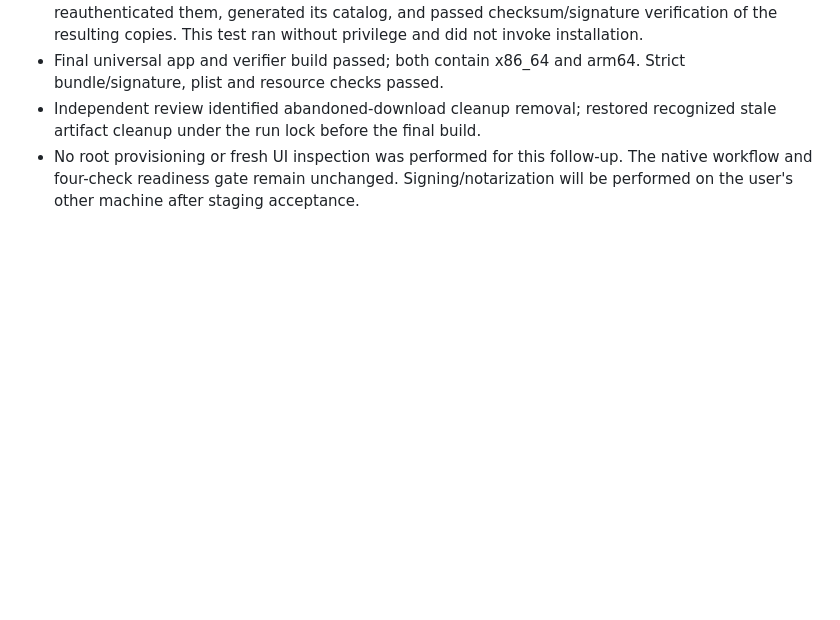
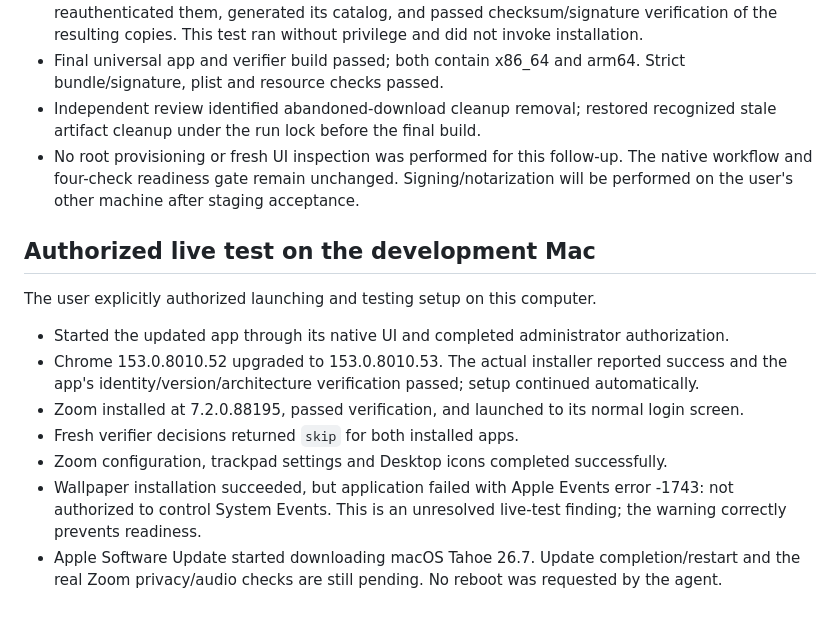
Before and after one commit to zoom-jaredallen/zoomtopia-macos-setup-script, a Markdown page: docs/validation-2026-09-21.md, the part around the change. Drawn GitHub-style; blank space fills up the shorter version.

Commit message:
Record authorized live provisioning test and wallpaper finding

```diff
--- a/docs/validation-2026-09-21.md
+++ b/docs/validation-2026-09-21.md
@@ -32,3 +32,15 @@ These gaps are release prerequisites, not permission to disable signature checks
 - Final universal app and verifier build passed; both contain x86_64 and arm64. Strict bundle/signature, plist and resource checks passed.
 - Independent review identified abandoned-download cleanup removal; restored recognized stale artifact cleanup under the run lock before the final build.
 - No root provisioning or fresh UI inspection was performed for this follow-up. The native workflow and four-check readiness gate remain unchanged. Signing/notarization will be performed on the user's other machine after staging acceptance.
+
+## Authorized live test on the development Mac
+
+The user explicitly authorized launching and testing setup on this computer.
+
+- Started the updated app through its native UI and completed administrator authorization.
+- Chrome 153.0.8010.52 upgraded to 153.0.8010.53. The actual installer reported success and the app's identity/version/architecture verification passed; setup continued automatically.
+- Zoom installed at 7.2.0.88195, passed verification, and launched to its normal login screen.
+- Fresh verifier decisions returned `skip` for both installed apps.
+- Zoom configuration, trackpad settings and Desktop icons completed successfully.
+- Wallpaper installation succeeded, but application failed with Apple Events error -1743: not authorized to control System Events. This is an unresolved live-test finding; the warning correctly prevents readiness.
+- Apple Software Update started downloading macOS Tahoe 26.7. Update completion/restart and the real Zoom privacy/audio checks are still pending. No reboot was requested by the agent.
```
